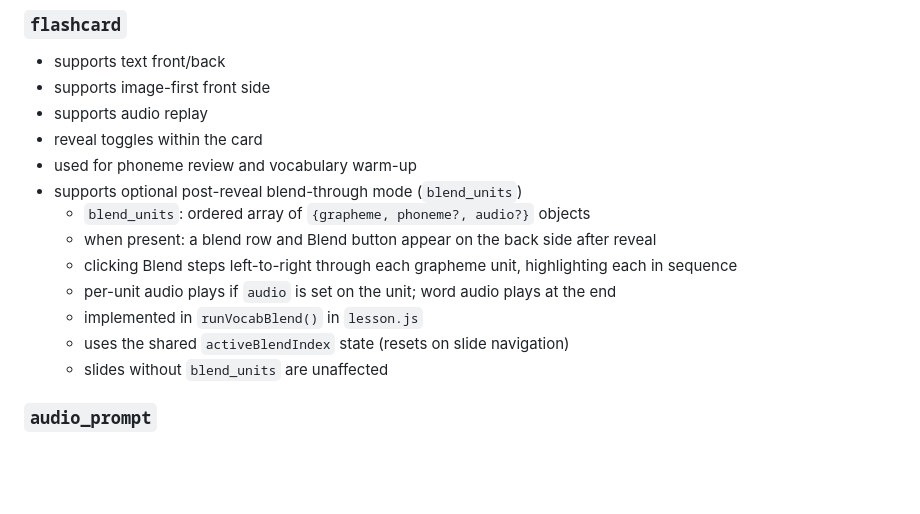
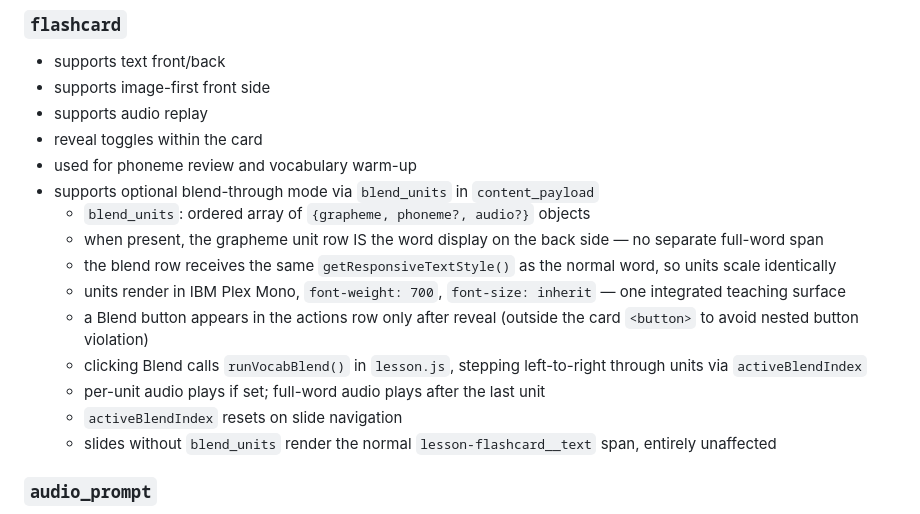
Before and after one commit to teemotu06/luminos-engine, a Markdown page: PROJECT_CONTEXT.md, the part around the change. Drawn GitHub-style; blank space fills up the shorter version.

Commit message:
docs: update PROJECT_CONTEXT flashcard blend-through to reflect integrated word display
Co-Authored-By: Claude Sonnet 4.6 <noreply@anthropic.com>

```diff
--- a/PROJECT_CONTEXT.md
+++ b/PROJECT_CONTEXT.md
@@ -322,14 +322,16 @@ Current notable behavior by view:
 - supports audio replay
 - reveal toggles within the card
 - used for phoneme review and vocabulary warm-up
-- supports optional post-reveal blend-through mode (`blend_units`)
+- supports optional blend-through mode via `blend_units` in `content_payload`
   - `blend_units`: ordered array of `{grapheme, phoneme?, audio?}` objects
-  - when present: a blend row and Blend button appear on the back side after reveal
-  - clicking Blend steps left-to-right through each grapheme unit, highlighting each in sequence
-  - per-unit audio plays if `audio` is set on the unit; word audio plays at the end
-  - implemented in `runVocabBlend()` in `lesson.js`
-  - uses the shared `activeBlendIndex` state (resets on slide navigation)
-  - slides without `blend_units` are unaffected
+  - when present, the grapheme unit row IS the word display on the back side — no separate full-word span
+  - the blend row receives the same `getResponsiveTextStyle()` as the normal word, so units scale identically
+  - units render in IBM Plex Mono, `font-weight: 700`, `font-size: inherit` — one integrated teaching surface
+  - a Blend button appears in the actions row only after reveal (outside the card `<button>` to avoid nested button violation)
+  - clicking Blend calls `runVocabBlend()` in `lesson.js`, stepping left-to-right through units via `activeBlendIndex`
+  - per-unit audio plays if set; full-word audio plays after the last unit
+  - `activeBlendIndex` resets on slide navigation
+  - slides without `blend_units` render the normal `lesson-flashcard__text` span, entirely unaffected
 
 ### `audio_prompt`
 - supports audio play / replay
```
